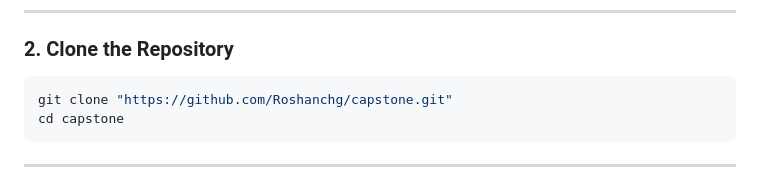
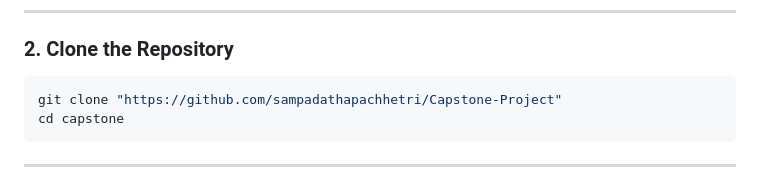
Before and after one commit to sampadathapachhetri/Capstone-Project, a Markdown page: README.md, the part around the change. GitHub-like rendering.

Commit message:
minor readme update

````diff
--- a/README.md
+++ b/README.md
@@ -41,7 +41,7 @@ Download from:
 ### 2. Clone the Repository
 
 ```bash
-git clone "https://github.com/Roshanchg/capstone.git"
+git clone "https://github.com/sampadathapachhetri/Capstone-Project"
 cd capstone
 ```
 
````
